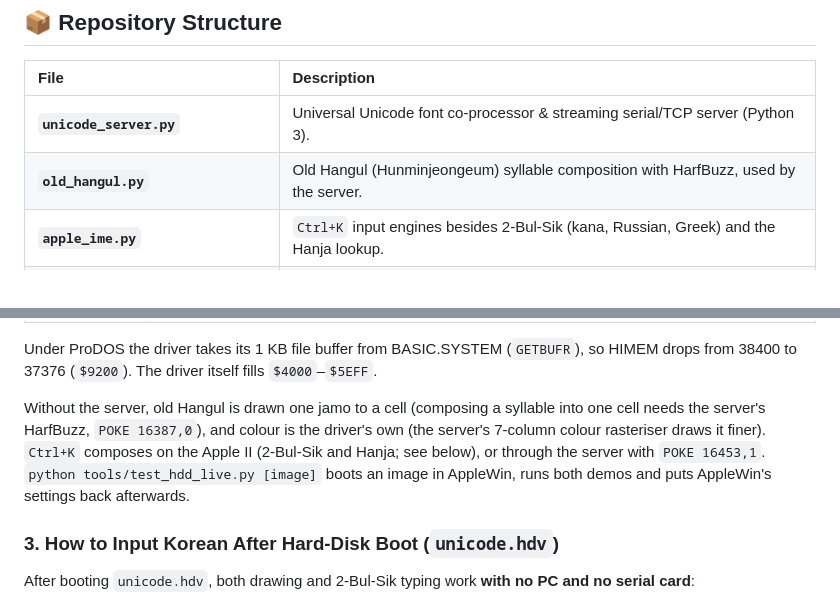
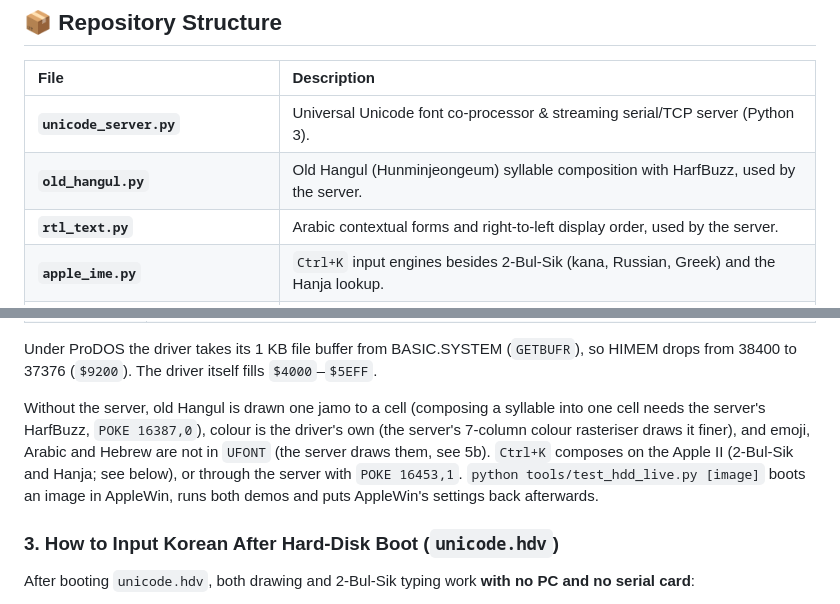
Before and after one commit to mildstorm/apple2-unicode-bridge, a Markdown page: README.md, 2 parts joined by grey strips. GitHub-like rendering.

```diff
--- a/README.md
+++ b/README.md
@@ -248,6 +255,7 @@ While the live font server streams unlimited Unicode glyphs dynamically, you can
 | :--- | :--- |
 | **`unicode_server.py`** | Universal Unicode font co-processor & streaming serial/TCP server (Python 3). |
 | **`old_hangul.py`** | Old Hangul (Hunminjeongeum) syllable composition with HarfBuzz, used by the server. |
+| **`rtl_text.py`** | Arabic contextual forms and right-to-left display order, used by the server. |
 | **`apple_ime.py`** | `Ctrl+K` input engines besides 2-Bul-Sik (kana, Russian, Greek) and the Hanja lookup. |
 | **`hanja_table.txt`** | Hangul reading → Hanja candidates, built from Unihan by `tools/build_hanja_table.py`. |
 | **`build_hdd.py`** | Builds a bootable ProDOS hard-disk image with the whole font (`UFONT`) for drawing without the server. |
@@ -470,7 +478,7 @@ python build_hdd.py --prodos ProDOS_2_4_3.po --size 800K --out build/unicode_800
 
 Under ProDOS the driver takes its 1 KB file buffer from BASIC.SYSTEM (`GETBUFR`), so HIMEM drops from 38400 to 37376 (`$9200`). The driver itself fills `$4000`–`$5EFF`.
 
-Without the server, old Hangul is drawn one jamo to a cell (composing a syllable into one cell needs the server's HarfBuzz, `POKE 16387,0`), and colour is the driver's own (the server's 7-column colour rasteriser draws it finer). `Ctrl+K` composes on the Apple II (2-Bul-Sik and Hanja; see below), or through the server with `POKE 16453,1`. `python tools/test_hdd_live.py [image]` boots an image in AppleWin, runs both demos and puts AppleWin's settings back afterwards.
+Without the server, old Hangul is drawn one jamo to a cell (composing a syllable into one cell needs the server's HarfBuzz, `POKE 16387,0`), colour is the driver's own (the server's 7-column colour rasteriser draws it finer), and emoji, Arabic and Hebrew are not in `UFONT` (the server draws them, see 5b). `Ctrl+K` composes on the Apple II (2-Bul-Sik and Hanja; see below), or through the server with `POKE 16453,1`. `python tools/test_hdd_live.py [image]` boots an image in AppleWin, runs both demos and puts AppleWin's settings back afterwards.
 
 ### 3. How to Input Korean After Hard-Disk Boot (`unicode.hdv`)
 
```
Also changed, not shown: other parts of README.md (+8 -1 lines), README_HANGUL.md (+10 -2 lines), docs/images/board_rtl_emoji.png (added), 3 other files.
